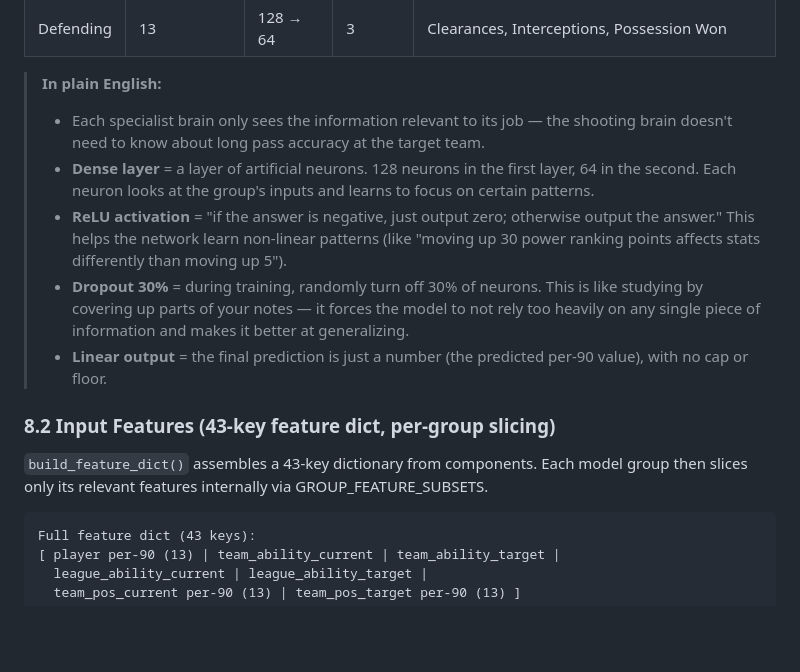
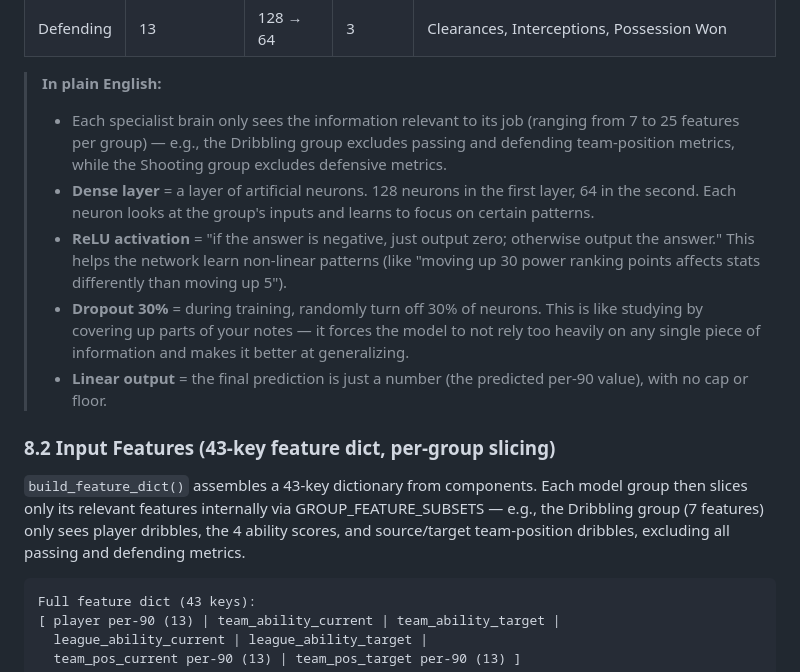
Before and after one commit to saaleh-a/transferscope, a Markdown page: METHODOLOGY.md, the part around the change. Drawn GitHub-style; blank space fills up the shorter version.

````diff
--- a/METHODOLOGY.md
+++ b/METHODOLOGY.md
@@ -449,7 +449,7 @@ Input (group-specific feature subset)
 | Defending | 13 | 128 → 64 | 3 | Clearances, Interceptions, Possession Won |
 
 > **In plain English:**
-> - Each specialist brain only sees the information relevant to its job — the shooting brain doesn't need to know about long pass accuracy at the target team.
+> - Each specialist brain only sees the information relevant to its job (ranging from 7 to 25 features per group) — e.g., the Dribbling group excludes passing and defending team-position metrics, while the Shooting group excludes defensive metrics.
 > - **Dense layer** = a layer of artificial neurons. 128 neurons in the first layer, 64 in the second. Each neuron looks at the group's inputs and learns to focus on certain patterns.
 > - **ReLU activation** = "if the answer is negative, just output zero; otherwise output the answer." This helps the network learn non-linear patterns (like "moving up 30 power ranking points affects stats differently than moving up 5").
 > - **Dropout 30%** = during training, randomly turn off 30% of neurons. This is like studying by covering up parts of your notes — it forces the model to not rely too heavily on any single piece of information and makes it better at generalizing.
@@ -457,7 +457,7 @@ Input (group-specific feature subset)
 
 ### 8.2 Input Features (43-key feature dict, per-group slicing)
 
-`build_feature_dict()` assembles a 43-key dictionary from components. Each model group then slices only its relevant features internally via GROUP_FEATURE_SUBSETS.
+`build_feature_dict()` assembles a 43-key dictionary from components. Each model group then slices only its relevant features internally via GROUP_FEATURE_SUBSETS — e.g., the Dribbling group (7 features) only sees player dribbles, the 4 ability scores, and source/target team-position dribbles, excluding all passing and defending metrics.
 
 ```
 Full feature dict (43 keys):
````
Also changed, not shown: WHITEPAPER.md (+2 -2 lines).
